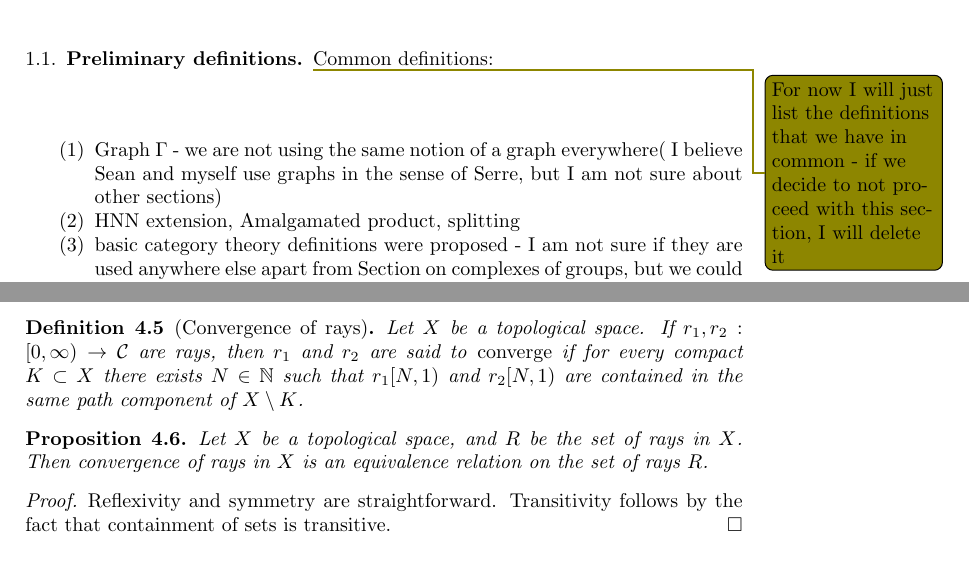
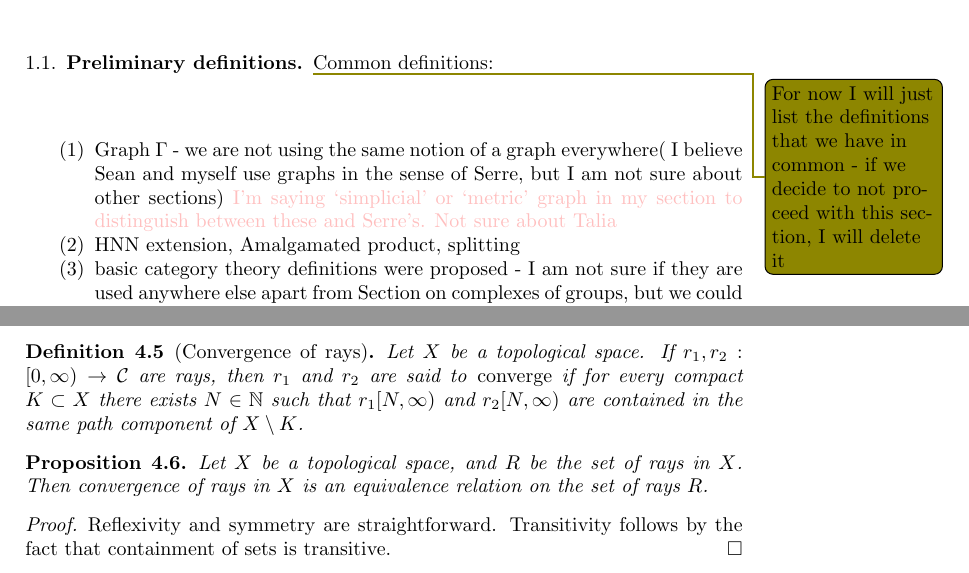
Before and after one commit to seancanobrien/group_project_phd_2025, a LaTeX paper (main.tex, which reads sections/introduction/preamble.tex, sections/talia/talia_main.tex): two parts of pages 5 and 30 of 50, joined at a grey line, cut so that both start at the same text. Compiled offline with pdfLaTeX.

Commit message:
overleaf commit

```diff
--- a/sections/introduction/preamble.tex
+++ b/sections/introduction/preamble.tex
@@ -108,7 +108,7 @@ Finally, we give a brief survey of the applications of $\mathbb{R}$-trees. Their
 \todo[color=olive]{For now I will just list the definitions that we have in common -  if we decide to not proceed with this section, I will delete it}
 Common definitions:
 \begin{enumerate}
-    \item Graph $\Gamma$ - we are not using the same notion of a graph everywhere( I believe Sean and myself use graphs in the sense of Serre, but I am not sure about other sections)
+    \item Graph $\Gamma$ - we are not using the same notion of a graph everywhere( I believe Sean and myself use graphs in the sense of Serre, but I am not sure about other sections) \textcolor{pink}{I'm saying `simplicial' or `metric' graph in my section to distinguish between these and Serre's. Not sure about Talia}
     \item HNN extension, Amalgamated product, splitting
     \item basic category theory definitions were proposed - I am not sure if they are used anywhere else apart from Section on complexes of groups, but we could put them here
 \end{enumerate}
--- a/sections/talia/talia_main.tex
+++ b/sections/talia/talia_main.tex
@@ -55,7 +55,7 @@ This idea holds for all topological spaces \(X\), and therefore we can construct
 
 \begin{definition}[Convergence of rays]
 \label{def:convergence}
-    Let \(X\) be a topological space. If \(r_1, r_2 : [0,\infty) \to \mathcal{C}\) are rays, then \(r_1\) and \(r_2\) are said to \emph{converge} if for every compact \(K \subset X\) there exists \(N \in \mathbb{N}\) such that \(r_1[N,1)\) and \(r_2[N,1)\) are contained in the same path component of \(X \setminus K\).
+    Let \(X\) be a topological space. If \(r_1, r_2 : [0,\infty) \to \mathcal{C}\) are rays, then \(r_1\) and \(r_2\) are said to \emph{converge} if for every compact \(K \subset X\) there exists \(N \in \mathbb{N}\) such that \(r_1[N,\infty)\) and \(r_2[N,\infty)\) are contained in the same path component of \(X \setminus K\).
 \end{definition}
 
 \begin{proposition}
```
Also changed, not shown: sections/pre/abstract.tex (+1 -1 lines).
